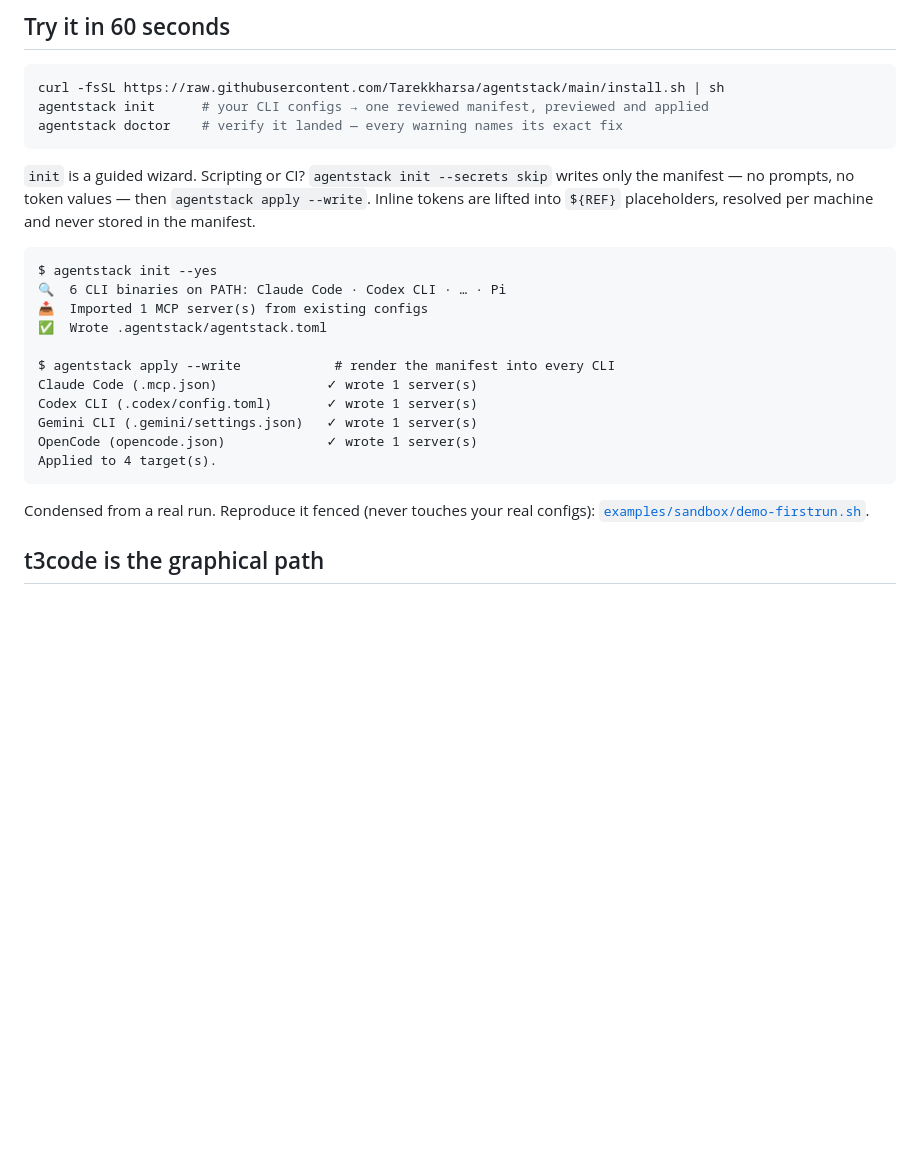
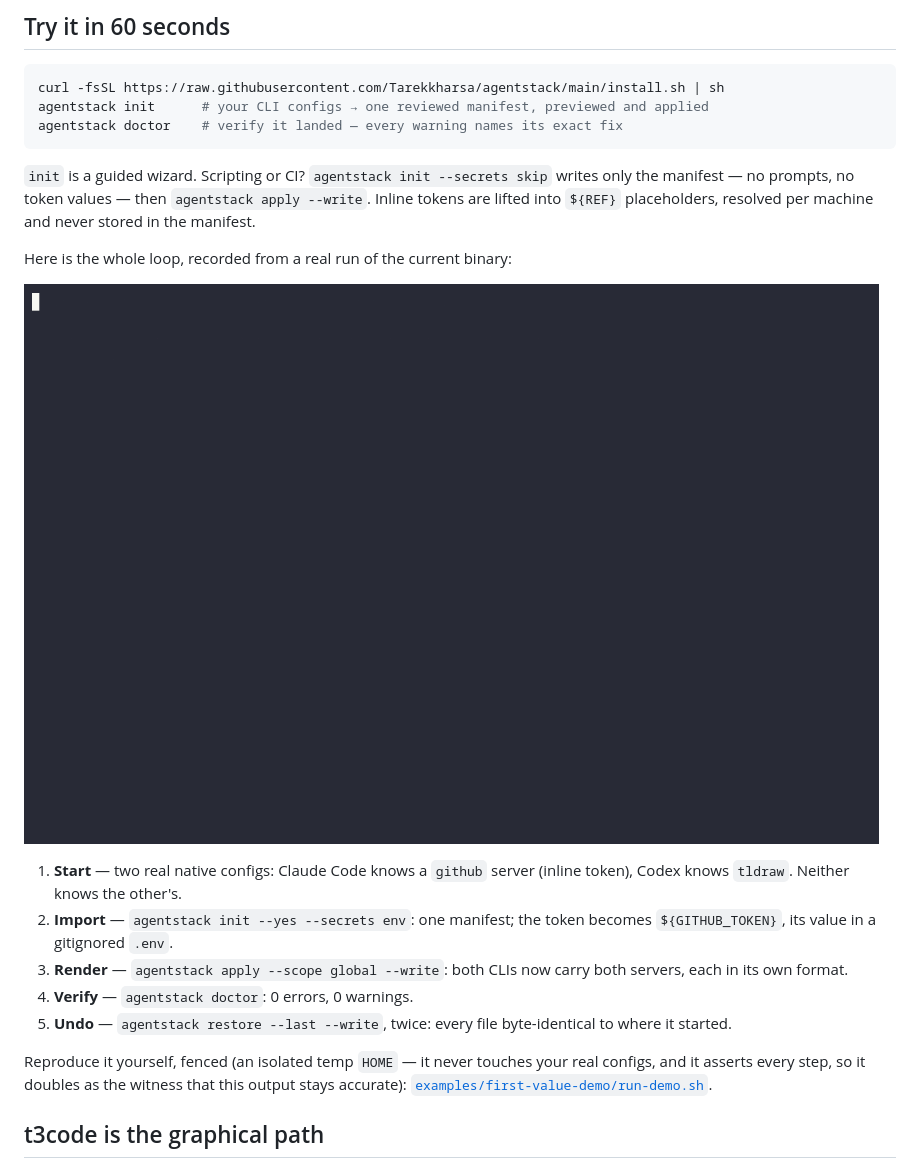
Before and after one commit to Tarekkharsa/agentstack, a Markdown page: README.md, the part around the change. Rendered like a GitHub page; pictures changed too: docs/demos/first-value.gif (added); blank space fills up the shorter version.

````diff
--- a/README.md
+++ b/README.md
@@ -53,22 +53,24 @@ agentstack doctor    # verify it landed — every warning names its exact fix
 — no prompts, no token values — then `agentstack apply --write`. Inline tokens are lifted into
 `${REF}` placeholders, resolved per machine and never stored in the manifest.
 
-```text
-$ agentstack init --yes
-🔍  6 CLI binaries on PATH: Claude Code · Codex CLI · … · Pi
-📥  Imported 1 MCP server(s) from existing configs
-✅  Wrote .agentstack/agentstack.toml
+Here is the whole loop, recorded from a real run of the current binary:
 
-$ agentstack apply --write            # render the manifest into every CLI
-Claude Code (.mcp.json)              ✓ wrote 1 server(s)
-Codex CLI (.codex/config.toml)       ✓ wrote 1 server(s)
-Gemini CLI (.gemini/settings.json)   ✓ wrote 1 server(s)
-OpenCode (opencode.json)             ✓ wrote 1 server(s)
-Applied to 4 target(s).
-```
+![Two CLIs with different half-setups: agentstack imports both into one manifest, renders each native format, passes doctor with 0 errors, and restores the machine byte-for-byte](docs/demos/first-value.gif)
 
-Condensed from a real run. Reproduce it fenced (never touches your real configs):
-[`examples/sandbox/demo-firstrun.sh`](examples/sandbox/demo-firstrun.sh).
+1. **Start** — two real native configs: Claude Code knows a `github` server
+   (inline token), Codex knows `tldraw`. Neither knows the other's.
+2. **Import** — `agentstack init --yes --secrets env`: one manifest; the token
+   becomes `${GITHUB_TOKEN}`, its value in a gitignored `.env`.
+3. **Render** — `agentstack apply --scope global --write`: both CLIs now carry
+   both servers, each in its own format.
+4. **Verify** — `agentstack doctor`: 0 errors, 0 warnings.
+5. **Undo** — `agentstack restore --last --write`, twice: every file
+   byte-identical to where it started.
+
+Reproduce it yourself, fenced (an isolated temp `HOME` — it never touches your
+real configs, and it asserts every step, so it doubles as the witness that this
+output stays accurate):
+[`examples/first-value-demo/run-demo.sh`](examples/first-value-demo/run-demo.sh).
 
 ## t3code is the graphical path
 
````
Also changed, not shown: TODO.md (+12 -4 lines), examples/first-value-demo/README.md (+10 -3 lines), 4 other files.
